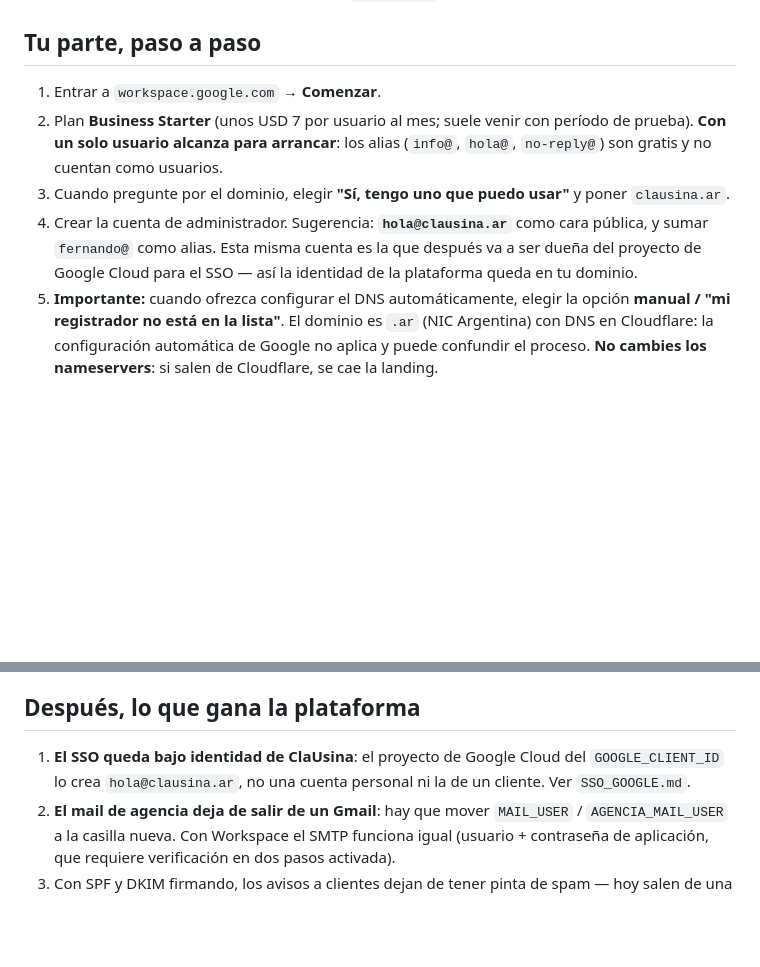
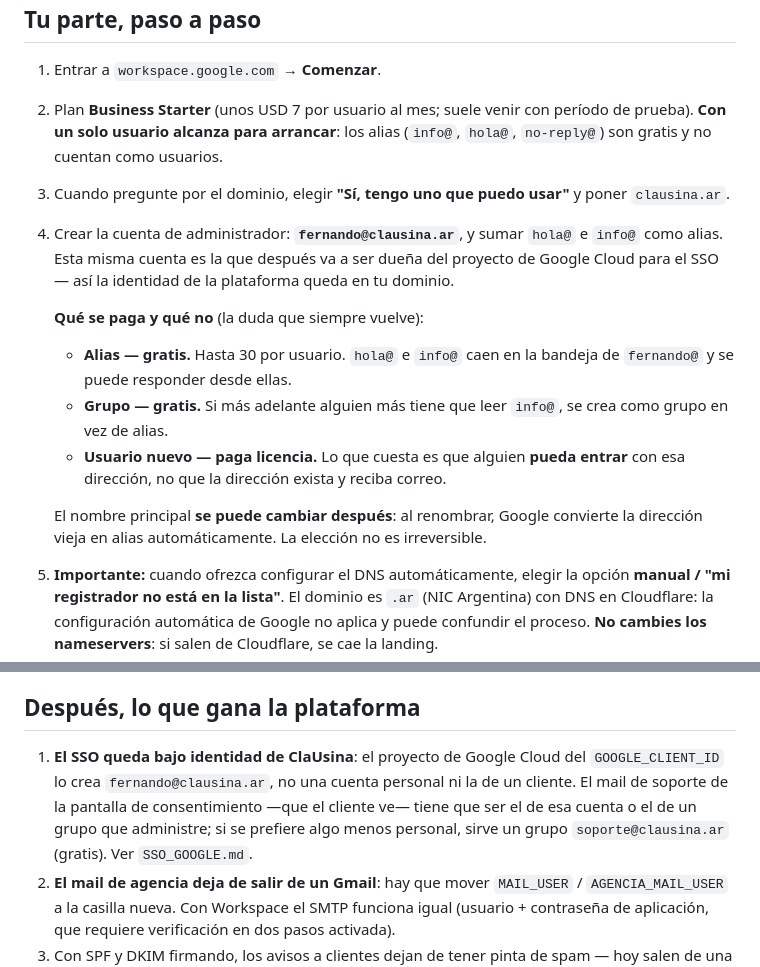
Before and after one commit to fmayoran/clausina-core, a Markdown page: planes/WORKSPACE_CLAUSINA.md, 2 parts joined by grey strips. GitHub-like rendering; blank space fills up the shorter version.

Commit message:
planes: cuenta principal fernando@, alias vs usuario en Workspace
Fer eligió fernando@clausina.ar como principal. Queda anotado qué se paga y qué no: alias y
grupos son gratis, lo que cuesta la licencia es que alguien pueda ENTRAR con esa dirección.
Y que el nombre principal se puede renombrar después (la vieja queda como alias).

Co-Authored-By: Claude Opus 5 <noreply@anthropic.com>

```diff
--- a/planes/WORKSPACE_CLAUSINA.md
+++ b/planes/WORKSPACE_CLAUSINA.md
@@ -26,9 +26,20 @@ lleva la marca) y una identidad de ClaUsina para ser dueña del proyecto de Goog
    **Con un solo usuario alcanza para arrancar**: los alias (`info@`, `hola@`, `no-reply@`) son
    gratis y no cuentan como usuarios.
 3. Cuando pregunte por el dominio, elegir **"Sí, tengo uno que puedo usar"** y poner `clausina.ar`.
-4. Crear la cuenta de administrador. Sugerencia: **`hola@clausina.ar`** como cara pública, y
-   sumar `fernando@` como alias. Esta misma cuenta es la que después va a ser dueña del proyecto
-   de Google Cloud para el SSO — así la identidad de la plataforma queda en tu dominio.
+4. Crear la cuenta de administrador: **`fernando@clausina.ar`**, y sumar `hola@` e `info@` como
+   alias. Esta misma cuenta es la que después va a ser dueña del proyecto de Google Cloud para
+   el SSO — así la identidad de la plataforma queda en tu dominio.
+
+   **Qué se paga y qué no** (la duda que siempre vuelve):
+   - **Alias — gratis.** Hasta 30 por usuario. `hola@` e `info@` caen en la bandeja de
+     `fernando@` y se puede responder desde ellas.
+   - **Grupo — gratis.** Si más adelante alguien más tiene que leer `info@`, se crea como grupo
+     en vez de alias.
+   - **Usuario nuevo — paga licencia.** Lo que cuesta es que alguien **pueda entrar** con esa
+     dirección, no que la dirección exista y reciba correo.
+
+   El nombre principal **se puede cambiar después**: al renombrar, Google convierte la dirección
+   vieja en alias automáticamente. La elección no es irreversible.
 5. **Importante:** cuando ofrezca configurar el DNS automáticamente, elegir la opción
    **manual / "mi registrador no está en la lista"**. El dominio es `.ar` (NIC Argentina) con DNS
    en Cloudflare: la configuración automática de Google no aplica y puede confundir el proceso.
@@ -62,8 +73,10 @@ Qué escribe cada uno:
 ## Después, lo que gana la plataforma
 
 1. **El SSO queda bajo identidad de ClaUsina**: el proyecto de Google Cloud del
-   `GOOGLE_CLIENT_ID` lo crea `hola@clausina.ar`, no una cuenta personal ni la de un cliente.
-   Ver `SSO_GOOGLE.md`.
+   `GOOGLE_CLIENT_ID` lo crea `fernando@clausina.ar`, no una cuenta personal ni la de un cliente.
+   El mail de soporte de la pantalla de consentimiento —que el cliente ve— tiene que ser el de
+   esa cuenta o el de un grupo que administre; si se prefiere algo menos personal, sirve un
+   grupo `soporte@clausina.ar` (gratis). Ver `SSO_GOOGLE.md`.
 2. **El mail de agencia deja de salir de un Gmail**: hay que mover `MAIL_USER` /
    `AGENCIA_MAIL_USER` a la casilla nueva. Con Workspace el SMTP funciona igual (usuario +
    contraseña de aplicación, que requiere verificación en dos pasos activada).
```
